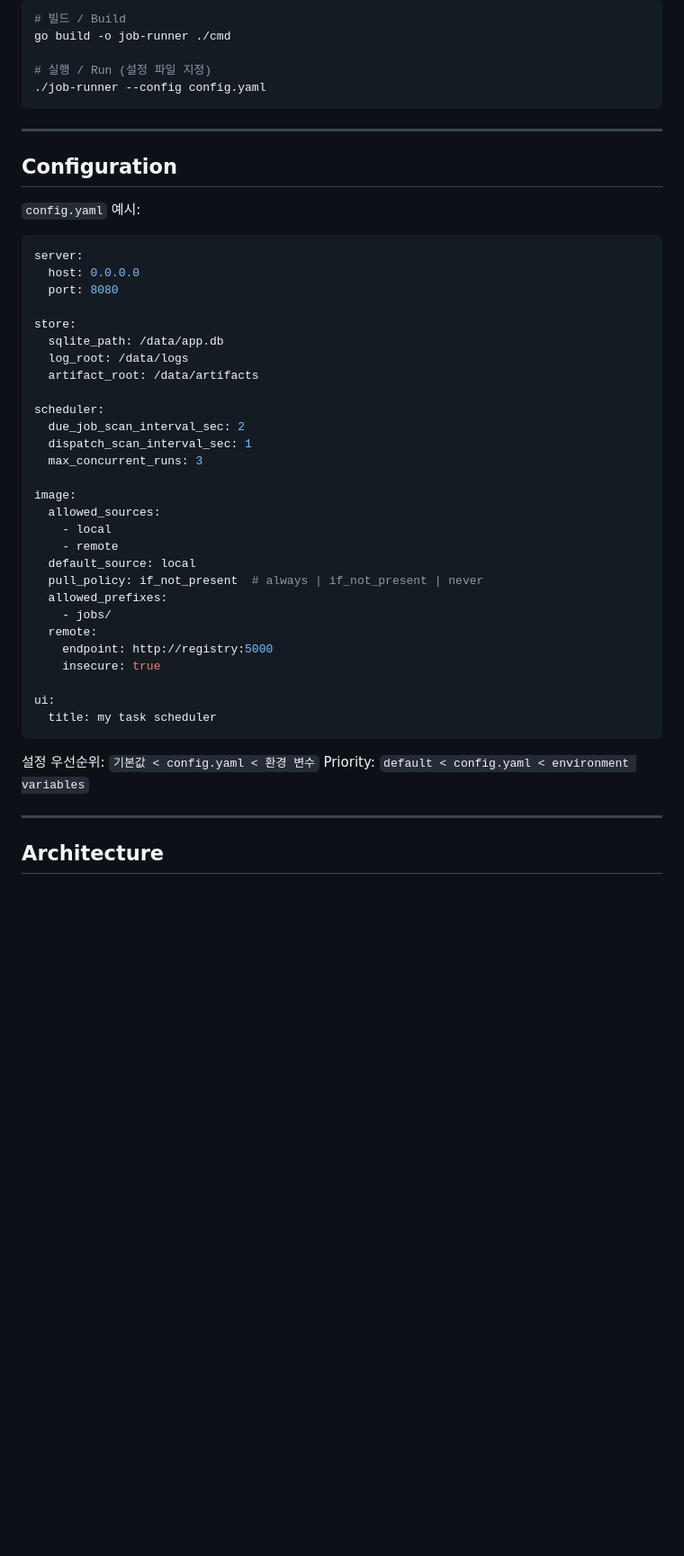
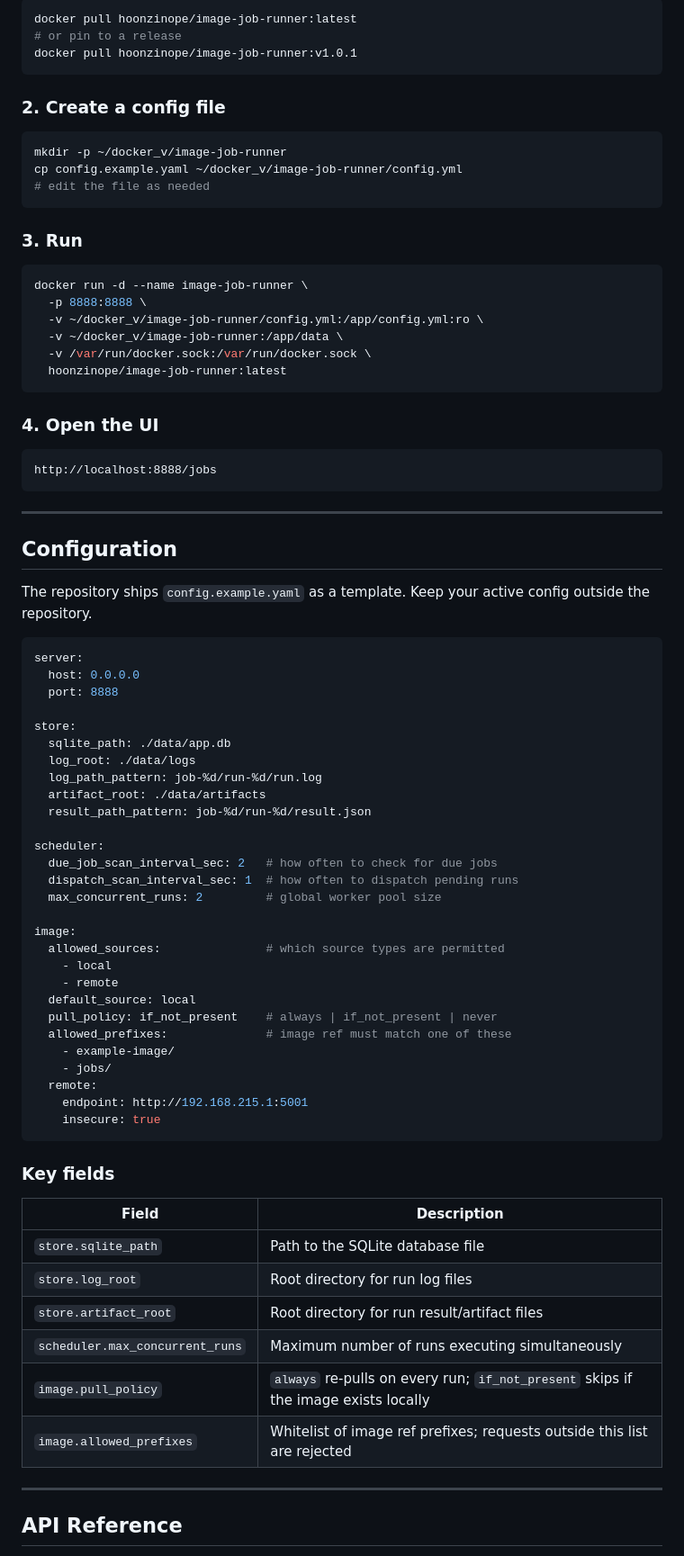
Before and after one commit to hoonzinope/go-job-runner, a Markdown page: README.md, the part around one of its changes. Shown at 90% size. GitHub-like rendering; blank space fills up the shorter version.

````diff
--- a/README.md
+++ b/README.md
@@ -41,53 +89,84 @@ Requires only SQLite and a Docker socket — no external dependencies.
 
 ```bash
-# 빌드 / Build
-go build -o job-runner ./cmd
+docker pull hoonzinope/image-job-runner:latest
+# or pin to a release
+docker pull hoonzinope/image-job-runner:v1.0.1
+```
 
-# 실행 / Run (설정 파일 지정)
-./job-runner --config config.yaml
+### 2. Create a config file
+
+```bash
+mkdir -p ~/docker_v/image-job-runner
+cp config.example.yaml ~/docker_v/image-job-runner/config.yml
+# edit the file as needed
+```
+
+### 3. Run
+
+```bash
+docker run -d --name image-job-runner \
+  -p 8888:8888 \
+  -v ~/docker_v/image-job-runner/config.yml:/app/config.yml:ro \
+  -v ~/docker_v/image-job-runner:/app/data \
+  -v /var/run/docker.sock:/var/run/docker.sock \
+  hoonzinope/image-job-runner:latest
+```
+
+### 4. Open the UI
+
+```
+http://localhost:8888/jobs
 ```
 
 ---
 
 ## Configuration
 
-`config.yaml` 예시:
+The repository ships `config.example.yaml` as a template. Keep your active config outside the repository.
 
 ```yaml
 server:
   host: 0.0.0.0
-  port: 8080
+  port: 8888
 
 store:
-  sqlite_path: /data/app.db
-  log_root: /data/logs
-  artifact_root: /data/artifacts
+  sqlite_path: ./data/app.db
+  log_root: ./data/logs
+  log_path_pattern: job-%d/run-%d/run.log
+  artifact_root: ./data/artifacts
+  result_path_pattern: job-%d/run-%d/result.json
 
 scheduler:
-  due_job_scan_interval_sec: 2
-  dispatch_scan_interval_sec: 1
-  max_concurrent_runs: 3
+  due_job_scan_interval_sec: 2   # how often to check for due jobs
+  dispatch_scan_interval_sec: 1  # how often to dispatch pending runs
+  max_concurrent_runs: 2         # global worker pool size
 
 image:
-  allowed_sources:
+  allowed_sources:               # which source types are permitted
     - local
     - remote
   default_source: local
-  pull_policy: if_not_present  # always | if_not_present | never
-  allowed_prefixes:
+  pull_policy: if_not_present    # always | if_not_present | never
+  allowed_prefixes:              # image ref must match one of these
+    - example-image/
     - jobs/
   remote:
-    endpoint: http://registry:5000
+    endpoint: http://192.168.215.1:5001
     insecure: true
-
-ui:
-  title: my task scheduler
 ```
 
-설정 우선순위: `기본값 < config.yaml < 환경 변수`
-Priority: `default < config.yaml < environment variables`
+### Key fields
+
+| Field | Description |
+|---|---|
+| `store.sqlite_path` | Path to the SQLite database file |
+| `store.log_root` | Root directory for run log files |
+| `store.artifact_root` | Root directory for run result/artifact files |
+| `scheduler.max_concurrent_runs` | Maximum number of runs executing simultaneously |
+| `image.pull_policy` | `always` re-pulls on every run; `if_not_present` skips if the image exists locally |
+| `image.allowed_prefixes` | Whitelist of image ref prefixes; requests outside this list are rejected |
 
 ---
 
-## Architecture
+## API Reference
 
````
Also changed, not shown: other parts of README.md (+222 -81 lines), README.ko.md (added, +348 -0 lines).
